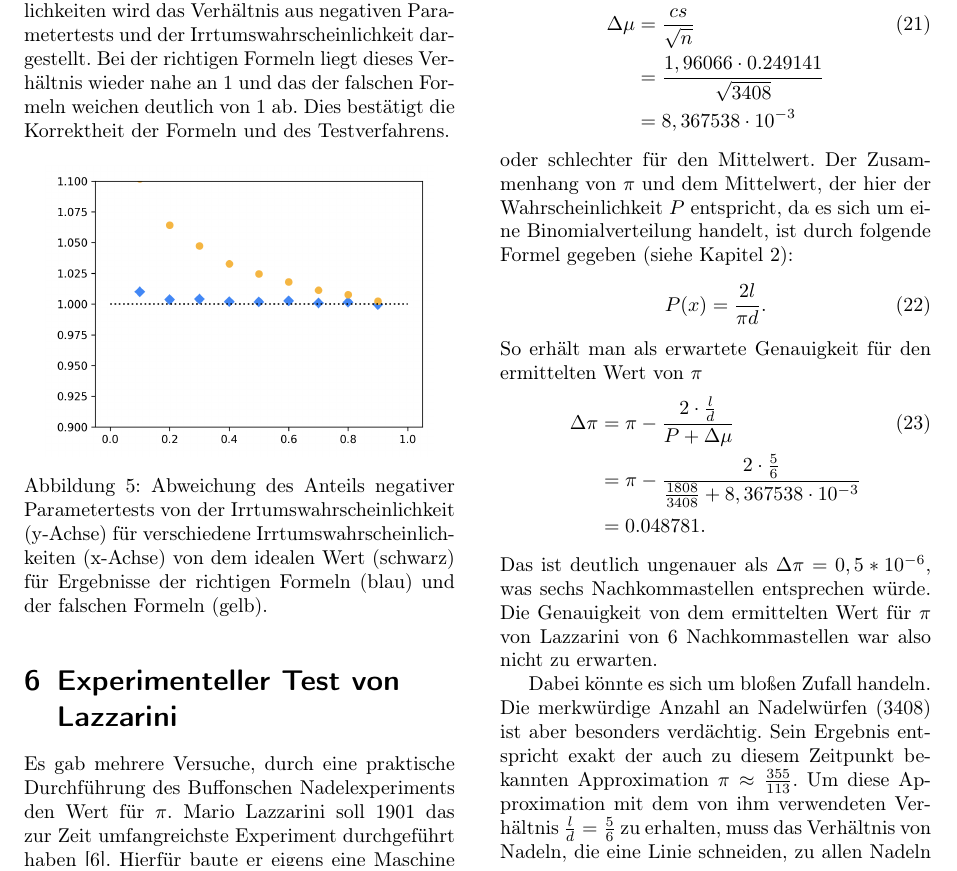
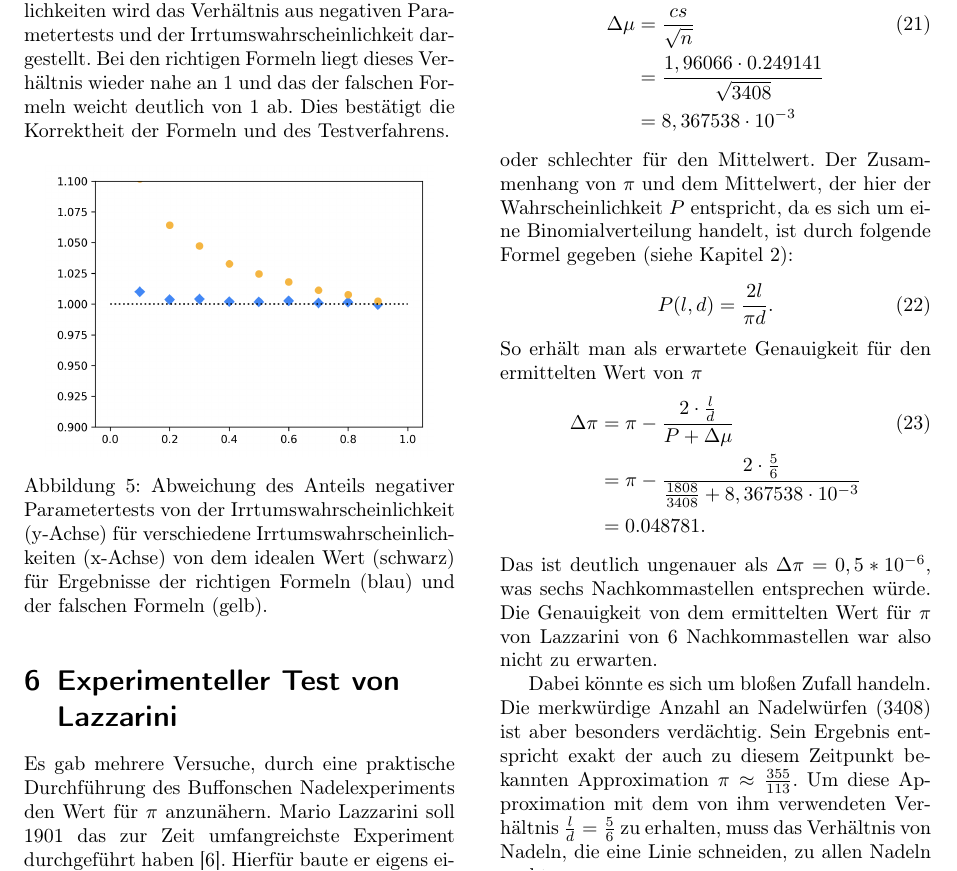
Before and after one commit to DavidRisch/buffon, a LaTeX document (doc/buffon.tex): part of page 5 of 6, cut so that both start at the same text. Compiled offline with pdfLaTeX.

Commit message:
Suggestions from Fabrice

```diff
--- a/doc/buffon.tex
+++ b/doc/buffon.tex
@@ -279,7 +279,7 @@ Mannheim, Juni 2020
 
 		Das Vorgehen entspricht im Wesentlichen dem aus Abschnitt \ref{chap_interval_prove}. Die Auswertung gestaltet sich etwas einfacher, da der Parametertest direkt einen Wahrheitswert liefert, die Annahme oder Ablehnung von $H_0$.
 
-		Die Ergebnisse sind in Abbildung \ref{fig_test_mean_dot} grafisch dargestellt. Für jede getestete Irrtumswahrscheinlichkeiten wird das Verhältnis aus negativen Parametertests und der Irrtumswahrscheinlichkeit dargestellt. Bei der richtigen Formeln liegt dieses Verhältnis wieder nahe an $1$ und das der falschen Formeln weichen deutlich von $1$ ab. Dies bestätigt die Korrektheit der Formeln und des Testverfahrens.
+		Die Ergebnisse sind in Abbildung \ref{fig_test_mean_dot} grafisch dargestellt. Für jede getestete Irrtumswahrscheinlichkeiten wird das Verhältnis aus negativen Parametertests und der Irrtumswahrscheinlichkeit dargestellt. Bei den richtigen Formeln liegt dieses Verhältnis wieder nahe an $1$ und das der falschen Formeln weicht deutlich von $1$ ab. Dies bestätigt die Korrektheit der Formeln und des Testverfahrens.
 
 		\begin{figure}[H]
 			\centering
@@ -289,7 +289,7 @@ Mannheim, Juni 2020
 		\end{figure}
 
 \section{Experimenteller Test von Lazzarini}
-	Es gab mehrere Versuche, durch eine praktische Durchführung des Buffonschen Nadelexperiments den Wert für $\pi$. Mario Lazzarini soll 1901 das zur Zeit umfangreichste Experiment durchgeführt haben \cite{History}. Hierfür baute er eigens eine Maschine und führte das Experiment mit 3408 Nadelwürfen durch. Das Längenverhältnis betrug hierbei ${\tfrac {l}{d}={\tfrac {5}{6}}}$. Mit einem Ergebnis von 1808 Nadeln, die eine Linie schneiden, schaffte Lazzarini es mit diesem Experiment den Wert von $\pi$ auf sechs Nachkommastellen anzunähern. Diese hohe Genauigkeit wurde von vielen als Glückstreffer oder Fälschung gesehen.\cite{Badger}
+	Es gab mehrere Versuche, durch eine praktische Durchführung des Buffonschen Nadelexperiments den Wert für $\pi$ anzunähern. Mario Lazzarini soll 1901 das zur Zeit umfangreichste Experiment durchgeführt haben \cite{History}. Hierfür baute er eigens eine Maschine und führte das Experiment mit 3408 Nadelwürfen durch. Das Längenverhältnis betrug hierbei ${\tfrac {l}{d}={\tfrac {5}{6}}}$. Mit einem Ergebnis von 1808 Nadeln, die eine Linie schneiden, schaffte Lazzarini es mit diesem Experiment den Wert von $\pi$ auf sechs Nachkommastellen anzunähern. Diese hohe Genauigkeit wurde von vielen als Glückstreffer oder Fälschung gesehen.\cite{Badger}
 
 	Wie glaubwürdig Lazzarinis Ergebnis war, lässt sich mithilfe eines Konfidenzintervalls bestimmen.
 	In Lazzarinis Versuch beträgt die geschätzte Standardabweichung $s = 0.249141$.
@@ -306,7 +306,7 @@ Mannheim, Juni 2020
 	\end{align}
 	oder schlechter für den Mittelwert. Der Zusammenhang von $\pi$ und dem Mittelwert, der hier der Wahrscheinlichkeit $P$ entspricht, da es sich um eine Binomialverteilung handelt, ist durch folgende Formel gegeben (siehe Kapitel \ref{chap_buffon_needle}):
 	\begin{equation}
-	P(x) = \frac{2l}{\pi d}.
+	P(l,d) = \frac{2l}{\pi d}.
 	\end{equation}
 	So erhält man als erwartete Genauigkeit für den ermittelten Wert von $\pi$
 	\begin{align}
```
Also changed, not shown: doc/buffon.tex (2 more changed lines).
